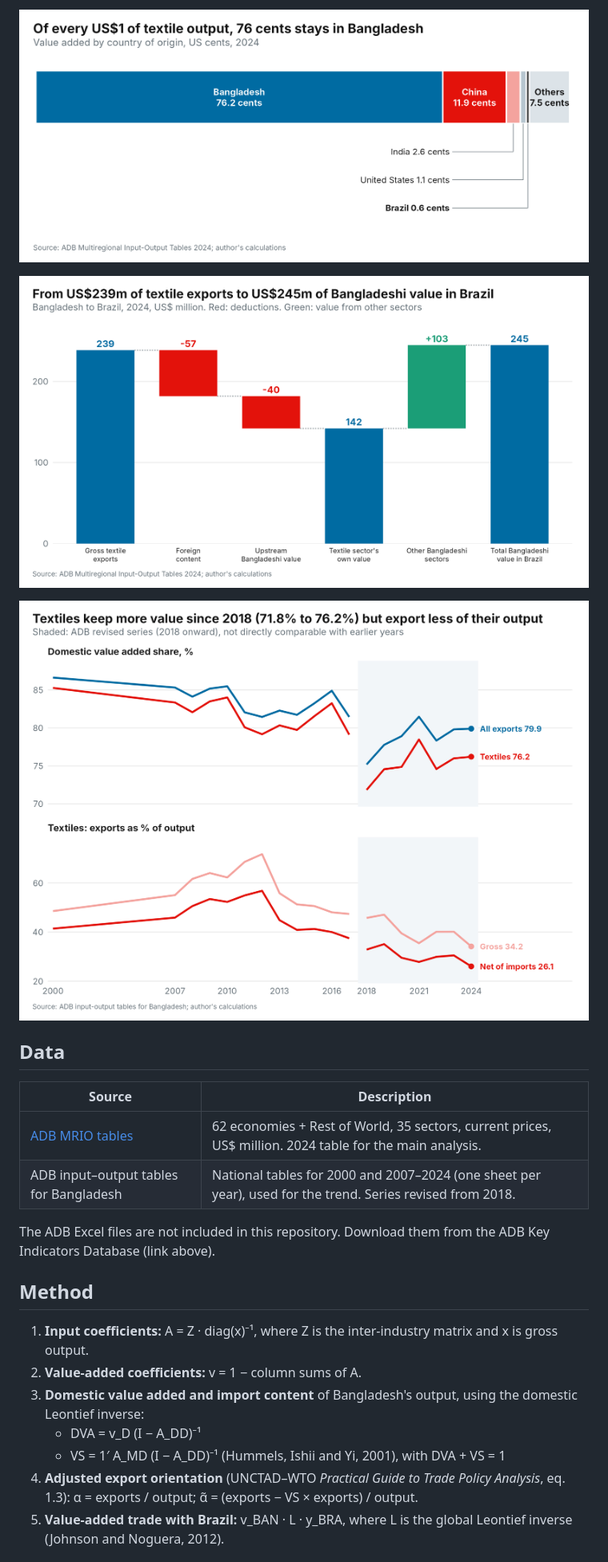
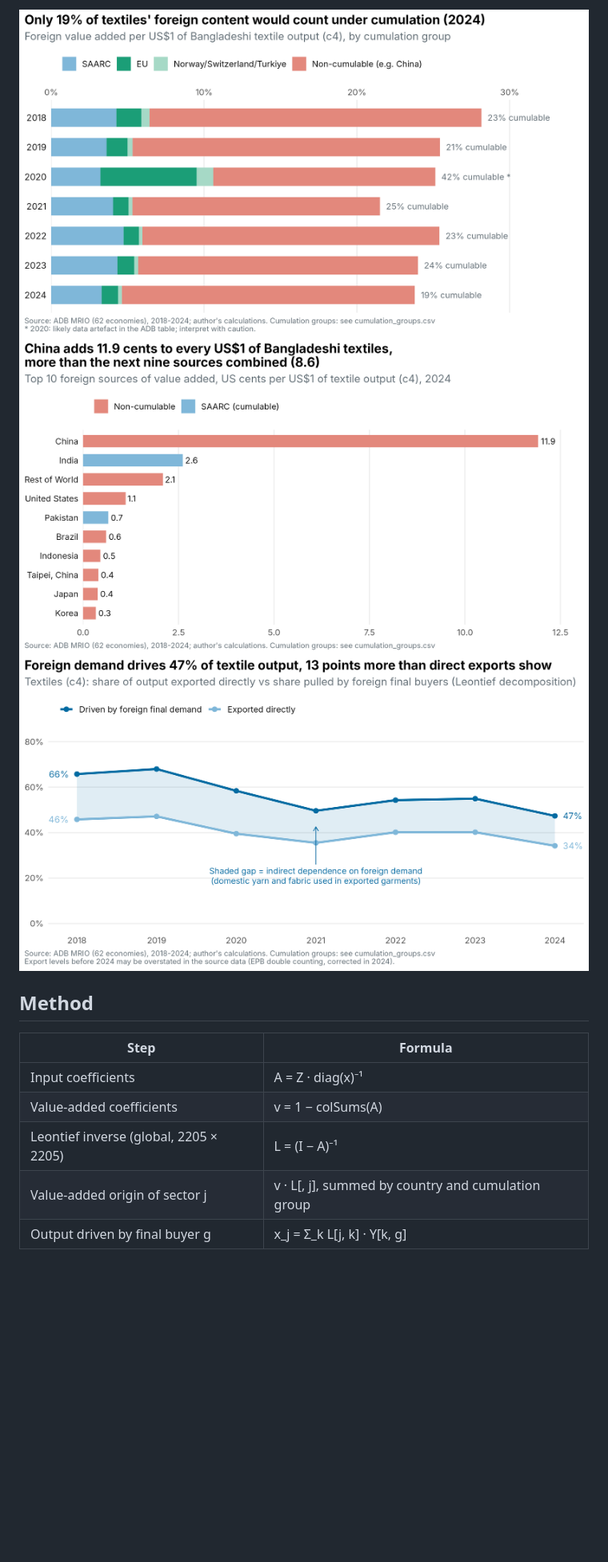
Before and after one commit to sharminelish/bangladesh-value-added-trade, a Markdown page: README.md, the part around one of its changes. Shown at 80% size. Rendered like a GitHub page; pictures changed too: m1_export_vs_foreign_driven.png (added), m1_foreign_content_by_group.png (added), m1_top_foreign_sources.png (added); blank space fills up the shorter version.

```diff
--- a/README.md
+++ b/README.md
@@ -27,25 +14,14 @@ How much of the value of Bangladesh's exports is created in Bangladesh, and how
-![Who earns each US$1 of textile output](05_textile_dollar_origin.png)
-
-![Bangladesh to Brazil waterfall](07_brazil_waterfall.png)
-
-![Trend 2000-2024](08_trend_two_panel.png)
-
-## Data
-
-| Source | Description |
-| --- | --- |
-| [ADB MRIO tables](https://kidb.adb.org/globalization/current) | 62 economies + Rest of World, 35 sectors, current prices, US$ million. 2024 table for the main analysis. |
-| ADB input–output tables for Bangladesh | National tables for 2000 and 2007–2024 (one sheet per year), used for the trend. Series revised from 2018. |
-
-The ADB Excel files are not included in this repository. Download them from the ADB Key Indicators Database (link above).
+![Cumulation by group](m1_foreign_content_by_group.png)
+![Top foreign sources](m1_top_foreign_sources.png)
+![Exports vs foreign-driven output](m1_export_vs_foreign_driven.png)
 
 ## Method
 
-1. **Input coefficients:** A = Z · diag(x)⁻¹, where Z is the inter-industry matrix and x is gross output.
-2. **Value-added coefficients:** v = 1 − column sums of A.
-3. **Domestic value added and import content** of Bangladesh's output, using the domestic Leontief inverse:
-   - DVA = v_D (I − A_DD)⁻¹
-   - VS = 1′ A_MD (I − A_DD)⁻¹ (Hummels, Ishii and Yi, 2001), with DVA + VS = 1
-4. **Adjusted export orientation** (UNCTAD–WTO *Practical Guide to Trade Policy Analysis*, eq. 1.3): α = exports / output; α̃ = (exports − VS × exports) / output.
-5. **Value-added trade with Brazil:** v_BAN · L · y_BRA, where L is the global Leontief inverse (Johnson and Noguera, 2012).
+| Step | Formula |
+|---|---|
+| Input coefficients | A = Z · diag(x)⁻¹ |
+| Value-added coefficients | v = 1 − colSums(A) |
+| Leontief inverse (global, 2205 × 2205) | L = (I − A)⁻¹ |
+| Value-added origin of sector j | v · L[, j], summed by country and cumulation group |
+| Output driven by final buyer g | x_j = Σ_k L[j, k] · Y[k, g] |
 
```
Also changed, not shown: other parts of README.md (+35 -61 lines), 12 other files.
